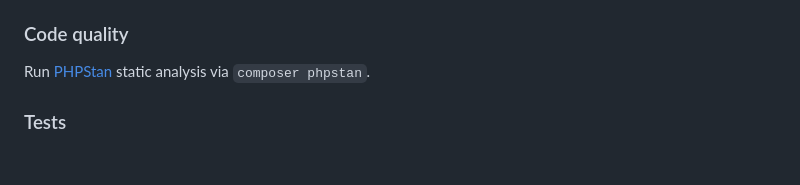
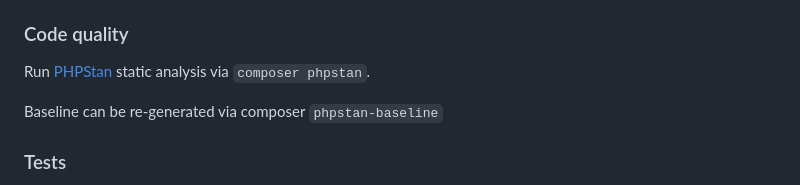
Before and after one commit to DJTommek/better-location, a Markdown page: README.md, the part around the change. Rendered like a GitHub page; blank space fills up the shorter version.

Commit message:
Readme: added info how to update PHPStan baseline

```diff
--- a/README.md
+++ b/README.md
@@ -30,6 +30,8 @@ Install development depenencies via `composer install --dev`.
 ### Code quality
 
 Run [PHPStan](https://phpstan.org/) static analysis via `composer phpstan`.
+
+Baseline can be re-generated via composer `phpstan-baseline`
 
 ### Tests
 
```
